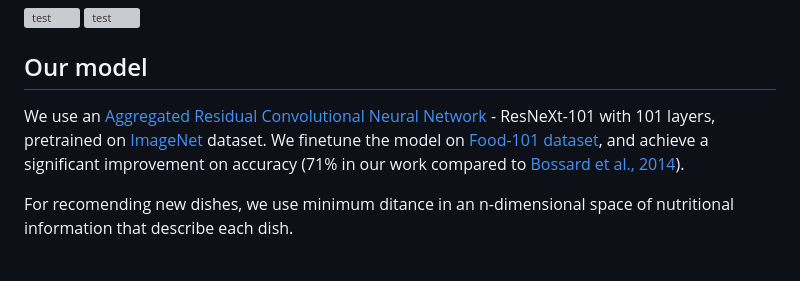
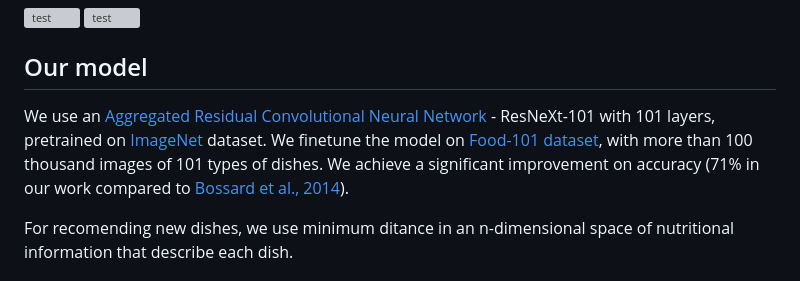
Before and after one commit to gabrielilharco/snap-n-eat, a Markdown page: README.md, the part around the change. Drawn GitHub-style; grey boxes are pictures that could not be loaded.

Commit message:
Improving readme

```diff
--- a/README.md
+++ b/README.md
@@ -12,7 +12,7 @@ Snap & Eat is a web application that tracks the user's food intake by pictures.
 
 ## Our model
 
-We use an [Aggregated Residual Convolutional Neural Network](https://arxiv.org/abs/1611.05431) - ResNeXt-101 with 101 layers, pretrained on [ImageNet](http://www.image-net.org/) dataset. We finetune the model on [Food-101 dataset](https://www.vision.ee.ethz.ch/datasets_extra/food-101/), and achieve a significant improvement on accuracy (71% in our work compared to [Bossard et al., 2014](http://www.vision.ee.ethz.ch/~lbossard/bossard_eccv14_food-101.pdf)).
+We use an [Aggregated Residual Convolutional Neural Network](https://arxiv.org/abs/1611.05431) - ResNeXt-101 with 101 layers, pretrained on [ImageNet](http://www.image-net.org/) dataset. We finetune the model on [Food-101 dataset](https://www.vision.ee.ethz.ch/datasets_extra/food-101/), with more than 100 thousand images of 101 types of dishes. We achieve a significant improvement on accuracy (71% in our work compared to [Bossard et al., 2014](http://www.vision.ee.ethz.ch/~lbossard/bossard_eccv14_food-101.pdf)).
 
 For recomending new dishes, we use minimum ditance in an n-dimensional space of nutritional information that describe each dish.
 
```
Also changed, not shown: data/food101dataset.png (added), 4 other files.
